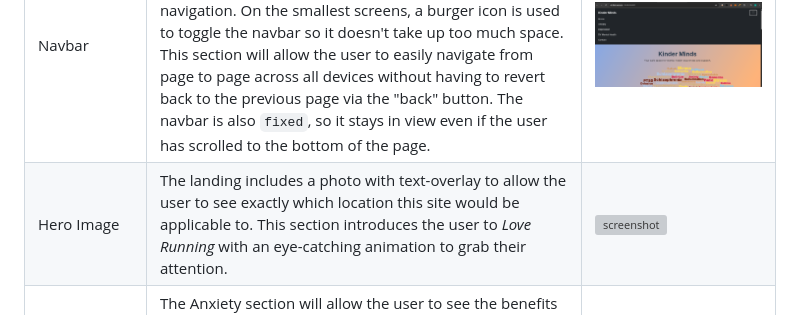
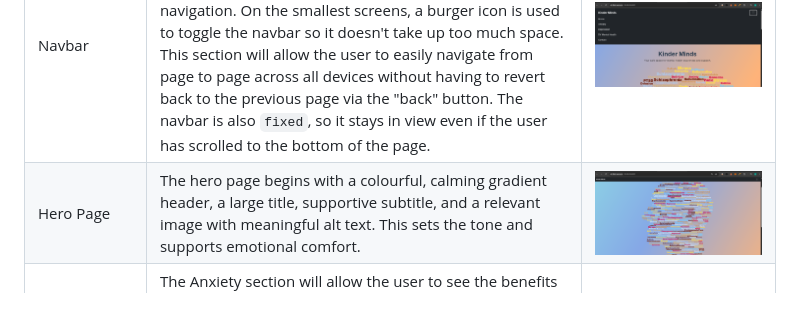
Before and after one commit to KC-85/KinderMinds-CI, a Markdown page: README.md, the part around the change. Drawn GitHub-style; grey boxes are pictures that could not be loaded.

Commit message:
Rename hero image, replace hero section on readme

```diff
--- a/README.md
+++ b/README.md
@@ -201,7 +201,7 @@ In this section, you should go over the different parts of your project, and des
 | Feature | Notes | Screenshot |
 | --- | --- | --- |
 | Navbar | Featured on all three pages, the full responsive navigation bar includes links to the Logo, Home page, Gallery, and Signup page, and is identical in each page to allow for easy navigation. On the smallest screens, a burger icon is used to toggle the navbar so it doesn't take up too much space. This section will allow the user to easily navigate from page to page across all devices without having to revert back to the previous page via the "back" button. The navbar is also `fixed`, so it stays in view even if the user has scrolled to the bottom of the page. | ![screenshot](documentation/features/navbar.png) |
-| Hero Image | The landing includes a photo with text-overlay to allow the user to see exactly which location this site would be applicable to. This section introduces the user to *Love Running* with an eye-catching animation to grab their attention. | ![screenshot](documentation/features/hero-image.png) |
+| Hero Page | The hero page begins with a colourful, calming gradient header, a large title, supportive subtitle, and a relevant image with meaningful alt text. This sets the tone and supports emotional comfort. | ![screenshot](documentation/features/hero.png) |
 | Anxiety | The Anxiety section will allow the user to see the benefits of joining the *Love Running* meetups, as well as the benefits of running overall. The user will see the value of signing up for the *Love Running* meetups. This should encourage the user to consider running as their form of exercise. | ![screenshot](documentation/features/anxiety.png) |
 | Depression | This section will allow the user to see exactly when the meetups will happen, where they will be located, and how long the run will be (in kilometers). The type of run (trail or road) is also shown, to help runners choose the meetups that best match their preference. This section will be updated as these times change to keep the user up to date. | ![screenshot](documentation/features/depression.png) |
 | DV Mental Health | This section will allow the user to see exactly when the meetups will happen, where they will be located, and how long the run will be (in kilometers). The type of run (trail or road) is also shown, to help runners choose the meetups that best match their preference. This section will be updated as these times change to keep the user up to date. | ![screenshot](documentation/features/dvmentalhealth.png) |
```
Also changed, not shown: documentation/features/hero.png (renamed from documentation/features/hero_image.png).
